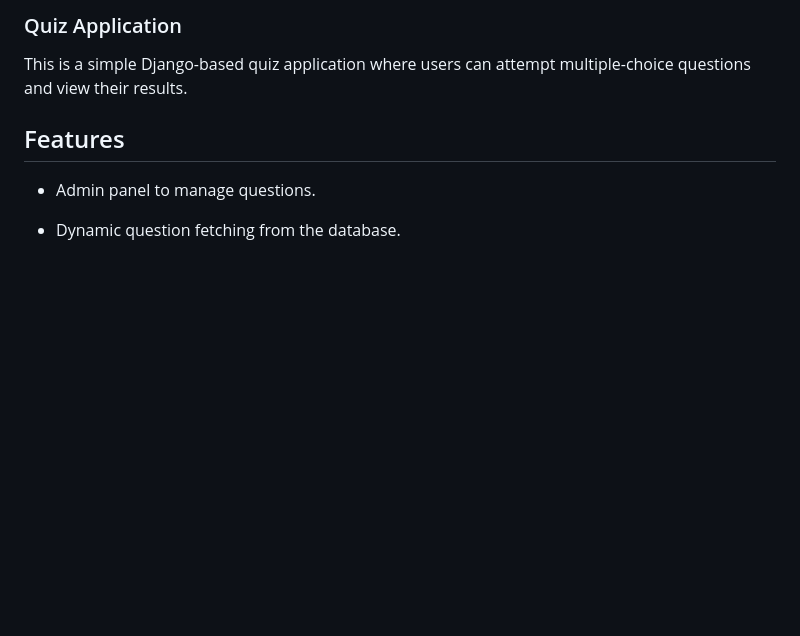
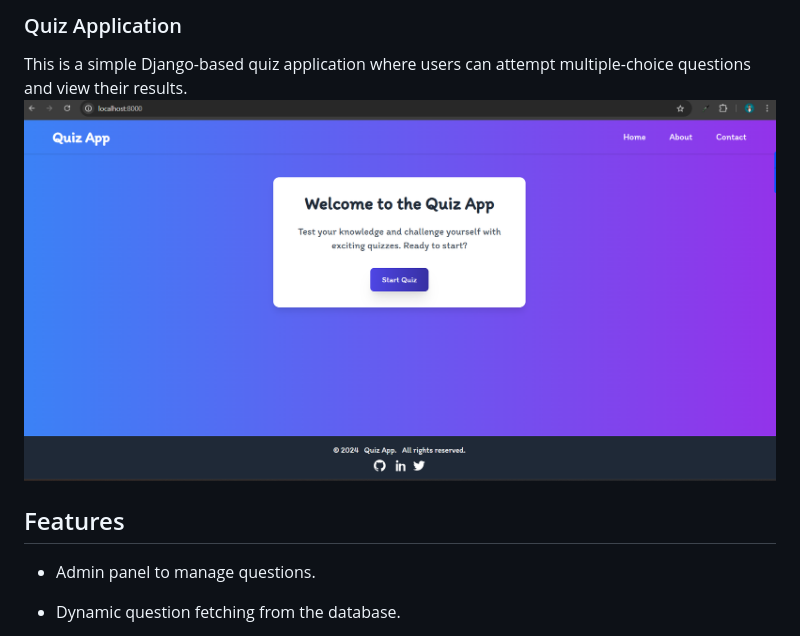
Before and after one commit to LiteshGoyal/Quiz-app, a Markdown page: Readme.md, the part around the change. Drawn GitHub-style; pictures changed too: images/Quiz.png (added); blank space fills up the shorter version.

Commit message:
Added Images

```diff
--- a/Readme.md
+++ b/Readme.md
@@ -1,6 +1,7 @@
 ### Quiz Application
 
 This is a simple Django-based quiz application where users can attempt multiple-choice questions and view their results.
+![Project Logo](images/Quiz.png)
 
 ## Features
 
```
Also changed, not shown: images/Question.png (added), images/Result.png (added), 2 other files.
